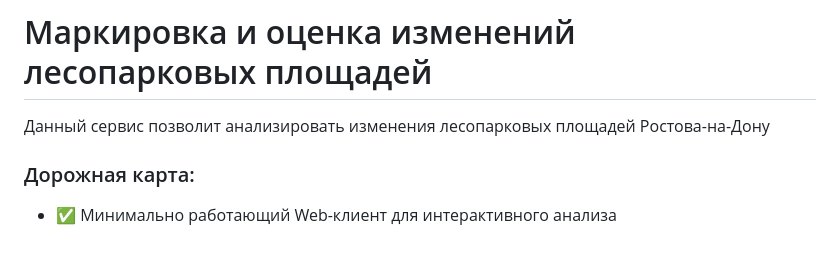
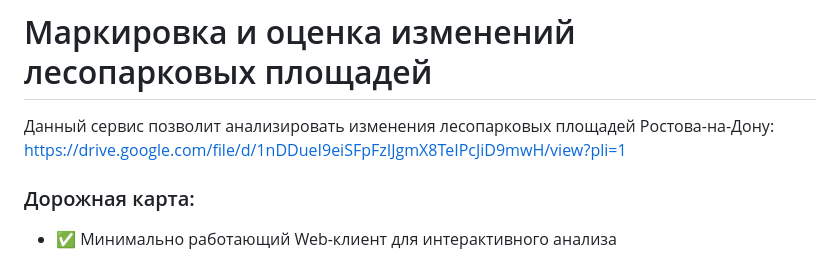
Before and after one commit to mikhail-moro/lesa, a Markdown page: README.md, the part around the change. Rendered like a GitHub page.

```diff
--- a/README.md
+++ b/README.md
@@ -1,6 +1,7 @@
 # Маркировка и оценка изменений лесопарковых площадей
 
-Данный сервис позволит анализировать изменения лесопарковых площадей Ростова-на-Дону
+Данный сервис позволит анализировать изменения лесопарковых площадей Ростова-на-Дону:
+https://drive.google.com/file/d/1nDDueI9eiSFpFzIJgmX8TeIPcJiD9mwH/view?pli=1
 
 
 ### Дорожная карта:
```
